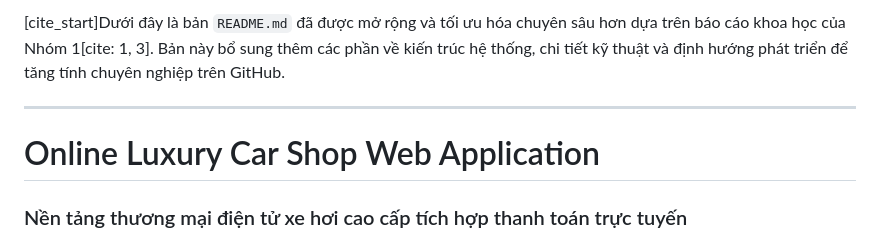
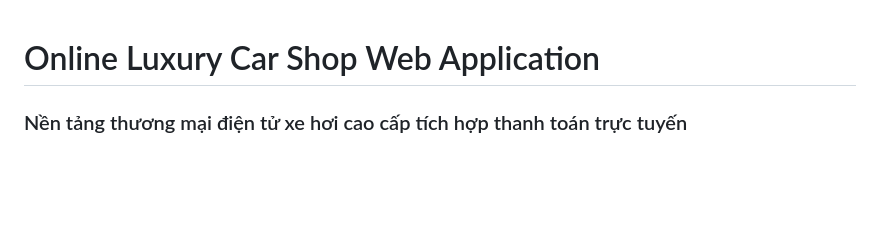
Before and after one commit to SoLolzy7/CarSale, a Markdown page: README.md, the part around the change. Drawn GitHub-style; blank space fills up the shorter version.

```diff
--- a/README.md
+++ b/README.md
@@ -1,6 +1,4 @@
-[cite_start]Dưới đây là bản `README.md` đã được mở rộng và tối ưu hóa chuyên sâu hơn dựa trên báo cáo khoa học của Nhóm 1[cite: 1, 3]. Bản này bổ sung thêm các phần về kiến trúc hệ thống, chi tiết kỹ thuật và định hướng phát triển để tăng tính chuyên nghiệp trên GitHub.
 
------
 
 # Online Luxury Car Shop Web Application
 
```
